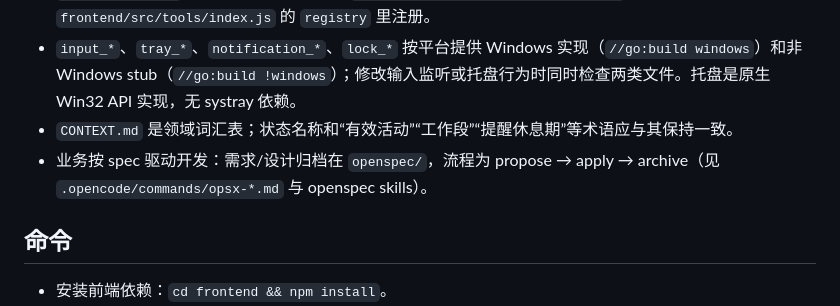
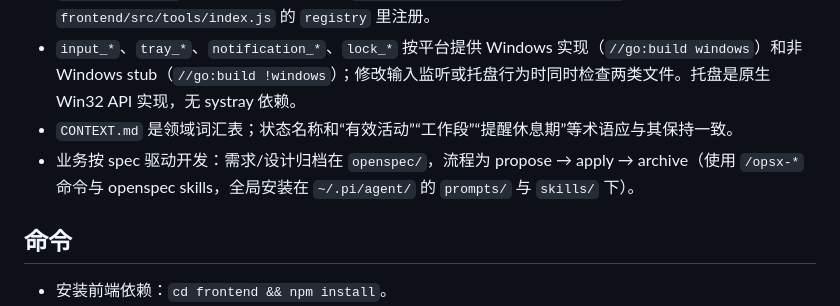
Before and after one commit to hosea3000/health-tool, a Markdown page: AGENTS.md, the part around the change. Drawn GitHub-style.

Commit message:
docs: 更新 AGENTS.md 中 openspec 命令与技能的引用路径

```diff
--- a/AGENTS.md
+++ b/AGENTS.md
@@ -10,7 +10,7 @@
 - 前端是无框架 Vite 应用，源代码在 `frontend/src`；`main.js` 通过 `views/dashboard.js` / `views/detail.js` 切换视图，每个工具是 `frontend/src/tools/<tool>/index.js` 导出的模块，在 `frontend/src/tools/index.js` 的 `registry` 里注册。
 - `input_*`、`tray_*`、`notification_*`、`lock_*` 按平台提供 Windows 实现（`//go:build windows`）和非 Windows stub（`//go:build !windows`）；修改输入监听或托盘行为时同时检查两类文件。托盘是原生 Win32 API 实现，无 systray 依赖。
 - `CONTEXT.md` 是领域词汇表；状态名称和“有效活动”“工作段”“提醒休息期”等术语应与其保持一致。
-- 业务按 spec 驱动开发：需求/设计归档在 `openspec/`，流程为 propose → apply → archive（见 `.opencode/commands/opsx-*.md` 与 openspec skills）。
+- 业务按 spec 驱动开发：需求/设计归档在 `openspec/`，流程为 propose → apply → archive（使用 `/opsx-*` 命令与 openspec skills，全局安装在 `~/.pi/agent/` 的 `prompts/` 与 `skills/` 下）。
 
 ## 命令
 
```
